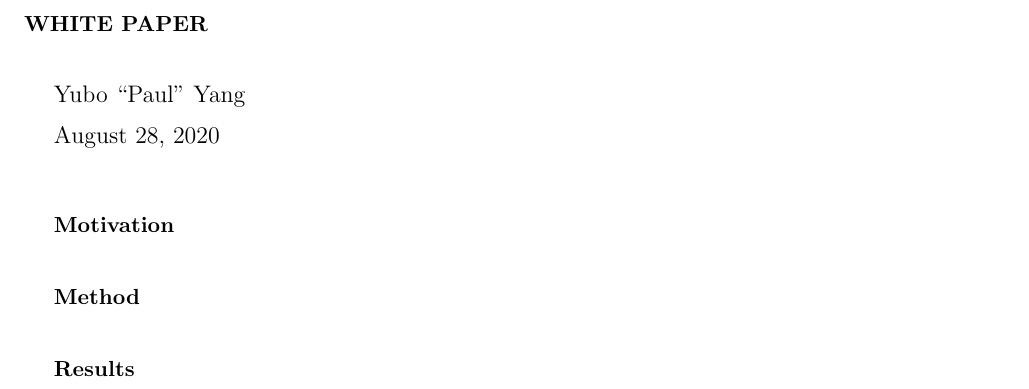
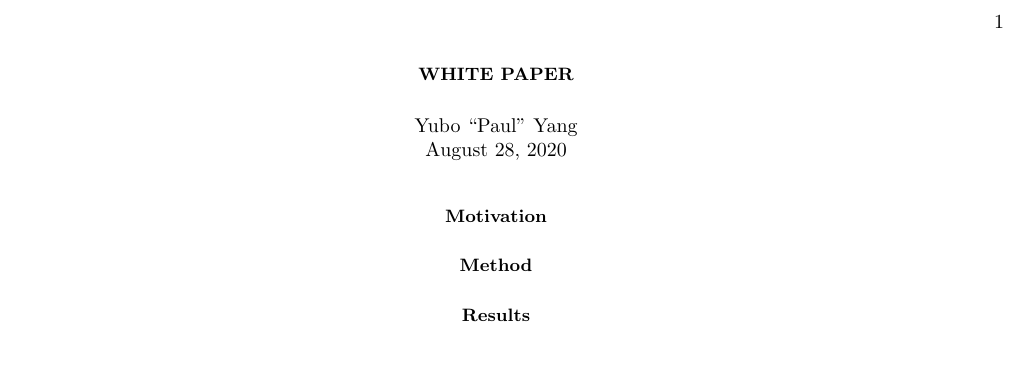
Before and after one commit to Paul-St-Young/QMC, a LaTeX paper (latex/white_paper.tex): part of the page, cut at the place of the change, the shorter picture padded with empty space. Compiled offline with pdfLaTeX.

Commit message:
tweak latex

```diff
--- a/latex/white_paper.tex
+++ b/latex/white_paper.tex
@@ -1,4 +1,4 @@
-\documentclass[aps,prl,preprint]{revtex4-1}
+\documentclass[aps,prl]{revtex4-1}
 \usepackage{amsmath,amsfonts,amssymb}
 \usepackage{graphicx}
 \usepackage{comment}
@@ -15,6 +15,8 @@
 % \verb|ax.plot(x,y)| for inline code
 % \begin{shaded}\begin{verbatim} for block code
 % \begin{subfigure}{0.48\textwidth} for subfigure
+
+\graphicspath{{./figures/}}
 
 % for including code snippets
 \definecolor{lightblue}{rgb}{0.053,0.5,0.977}
@@ -56,8 +58,10 @@ breaklines=true
 
 \begin{document}
 \section{White Paper}
+\begin{center}
 Yubo ``Paul" Yang \\
 \indent \today
+\end{center}
 
 \subsection{Motivation}
 \subsection{Method}
```
